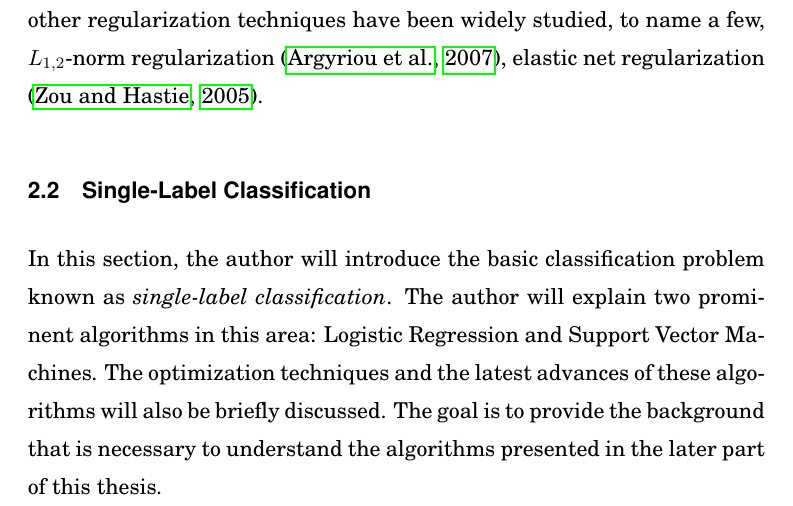
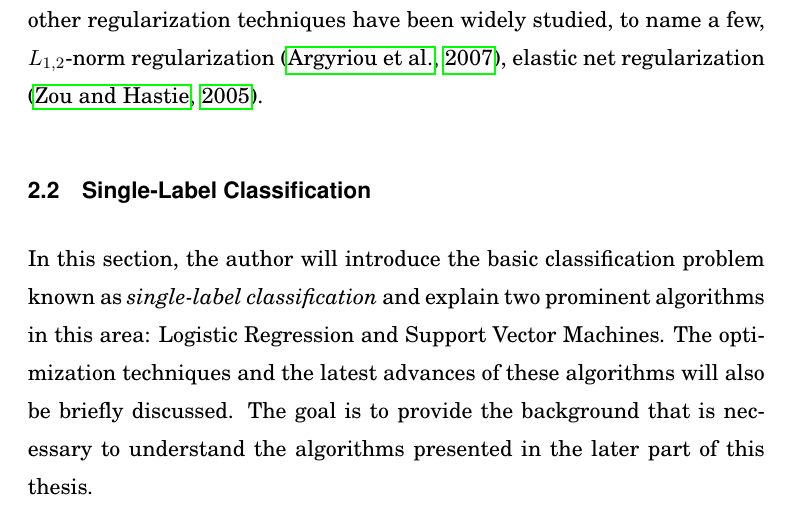
Before and after one commit to hongyusu/Dissertation, a LaTeX thesis (dissertation.tex, which reads dissertation_main.tex): part of page 19 of 164, cut so that both start at the same text. Compiled offline with pdfLaTeX.

Commit message:
buid pdf

```diff
--- a/dissertation_main.tex
+++ b/dissertation_main.tex
@@ -212,8 +212,7 @@ Besides, other regularization techniques have been widely studied, to name a few
 %------------------------------------------------
 \section{Single-Label Classification}\label{sc_slc}
 
-In this section, the author will introduce the basic classification problem known as \textit{single-label classification}.
-The author will explain two prominent algorithms in this area: Logistic Regression and Support Vector Machines.
+In this section, the author will introduce the basic classification problem known as \textit{single-label classification} and explain two prominent algorithms in this area: Logistic Regression and Support Vector Machines.
 The optimization techniques and the latest advances of these algorithms will also be briefly discussed.
 The goal is to provide the background that is necessary to understand the algorithms presented in the later part of this thesis.
 
```
Also changed, not shown: dissertation.pdf.
